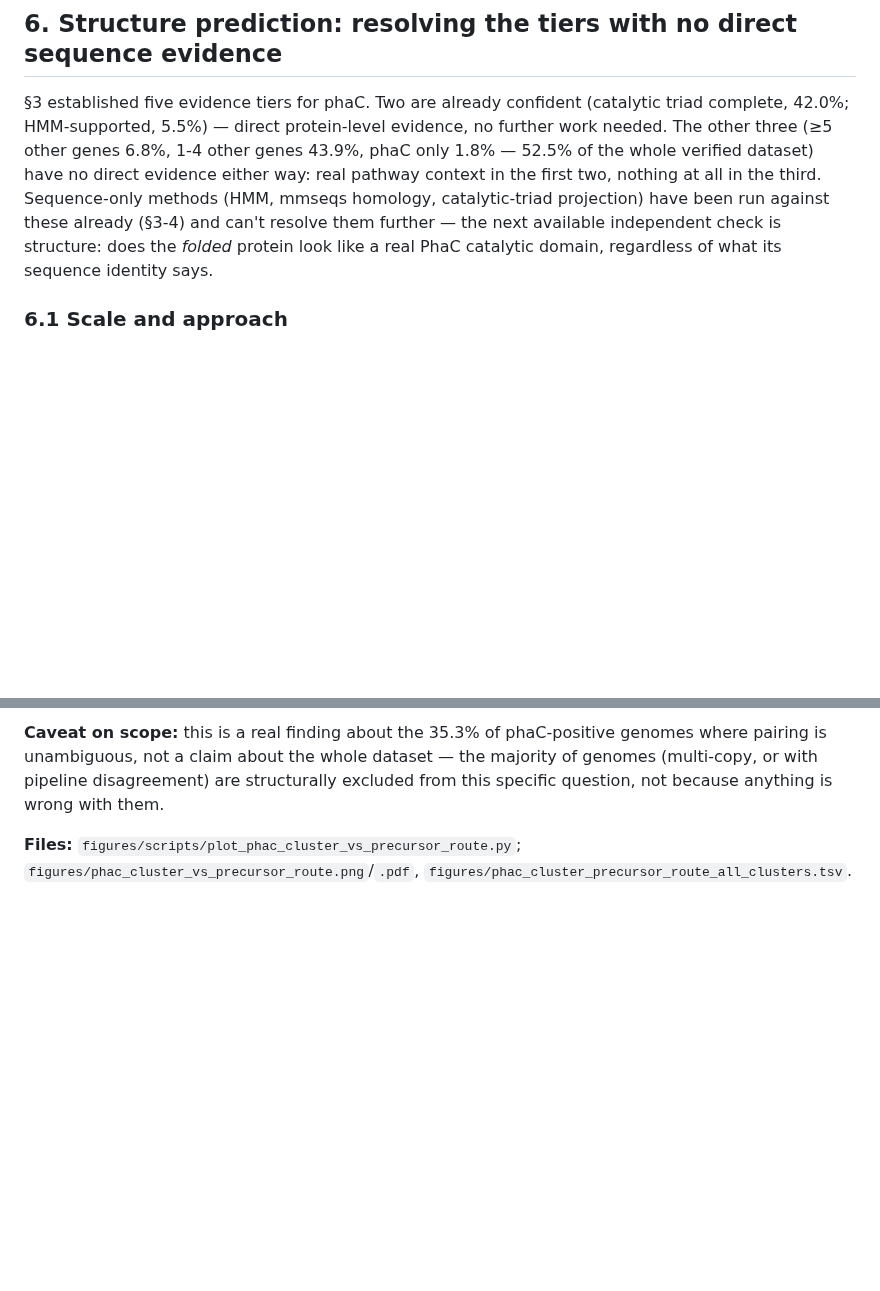
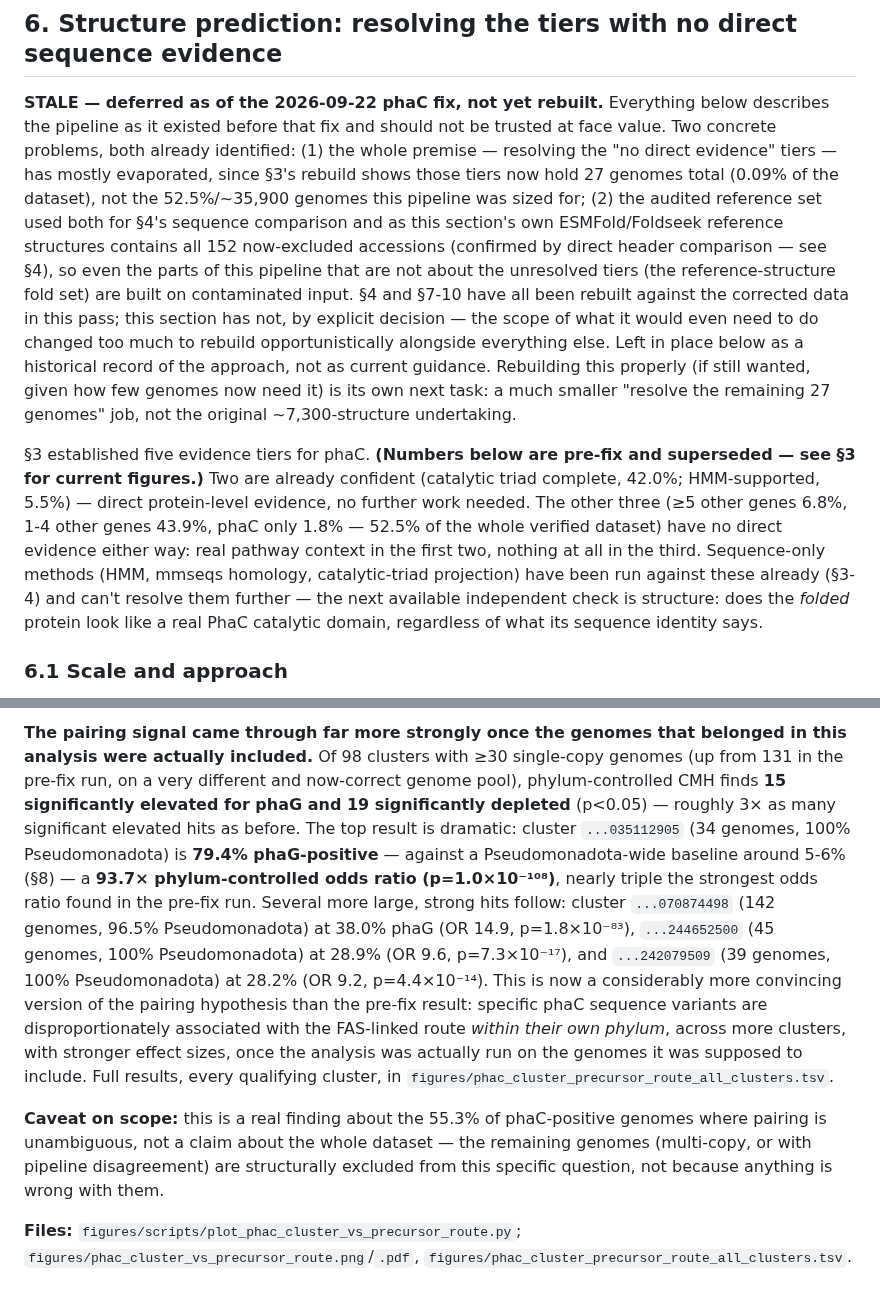
Before and after one commit to helloftroy/phaXYZ_Ocean_Atlas, a Markdown page: figures/PHA_CLEAN_RESULTS.md, 2 parts joined by grey strips. Rendered like a GitHub page; blank space fills up the shorter version.

```diff
--- a/figures/PHA_CLEAN_RESULTS.md
+++ b/figures/PHA_CLEAN_RESULTS.md
@@ -222,7 +222,9 @@ Reading this against the first-audit table: the top habitats' CMH odds ratios *i
 
 ## 6. Structure prediction: resolving the tiers with no direct sequence evidence
 
-§3 established five evidence tiers for phaC. Two are already confident (catalytic triad complete, 42.0%; HMM-supported, 5.5%) — direct protein-level evidence, no further work needed. The other three (≥5 other genes 6.8%, 1-4 other genes 43.9%, phaC only 1.8% — 52.5% of the whole verified dataset) have no direct evidence either way: real pathway context in the first two, nothing at all in the third. Sequence-only methods (HMM, mmseqs homology, catalytic-triad projection) have been run against these already (§3-4) and can't resolve them further — the next available independent check is structure: does the *folded* protein look like a real PhaC catalytic domain, regardless of what its sequence identity says.
+**STALE — deferred as of the 2026-09-22 phaC fix, not yet rebuilt.** Everything below describes the pipeline as it existed before that fix and should not be trusted at face value. Two concrete problems, both already identified: (1) the whole premise — resolving the "no direct evidence" tiers — has mostly evaporated, since §3's rebuild shows those tiers now hold 27 genomes total (0.09% of the dataset), not the 52.5%/~35,900 genomes this pipeline was sized for; (2) the audited reference set used both for §4's sequence comparison and as this section's own ESMFold/Foldseek reference structures contains all 152 now-excluded accessions (confirmed by direct header comparison — see §4), so even the parts of this pipeline that are not about the unresolved tiers (the reference-structure fold set) are built on contaminated input. §4 and §7-10 have all been rebuilt against the corrected data in this pass; this section has not, by explicit decision — the scope of what it would even need to do changed too much to rebuild opportunistically alongside everything else. Left in place below as a historical record of the approach, not as current guidance. Rebuilding this properly (if still wanted, given how few genomes now need it) is its own next task: a much smaller "resolve the remaining 27 genomes" job, not the original ~7,300-structure undertaking.
+
+§3 established five evidence tiers for phaC. **(Numbers below are pre-fix and superseded — see §3 for current figures.)** Two are already confident (catalytic triad complete, 42.0%; HMM-supported, 5.5%) — direct protein-level evidence, no further work needed. The other three (≥5 other genes 6.8%, 1-4 other genes 43.9%, phaC only 1.8% — 52.5% of the whole verified dataset) have no direct evidence either way: real pathway context in the first two, nothing at all in the third. Sequence-only methods (HMM, mmseqs homology, catalytic-triad projection) have been run against these already (§3-4) and can't resolve them further — the next available independent check is structure: does the *folded* protein look like a real PhaC catalytic domain, regardless of what its sequence identity says.
 
 ### 6.1 Scale and approach
 
@@ -338,5 +340,7 @@ If a phaC synthase's substrate arrives via a different upstream pathway (FAS-lin
 
-**Caveat on scope:** this is a real finding about the 35.3% of phaC-positive genomes where pairing is unambiguous, not a claim about the whole dataset — the majority of genomes (multi-copy, or with pipeline disagreement) are structurally excluded from this specific question, not because anything is wrong with them.
+**The pairing signal came through far more strongly once the genomes that belonged in this analysis were actually included.** Of 98 clusters with ≥30 single-copy genomes (up from 131 in the pre-fix run, on a very different and now-correct genome pool), phylum-controlled CMH finds **15 significantly elevated for phaG and 19 significantly depleted** (p<0.05) — roughly 3× as many significant elevated hits as before. The top result is dramatic: cluster `...035112905` (34 genomes, 100% Pseudomonadota) is **79.4% phaG-positive** — against a Pseudomonadota-wide baseline around 5-6% (§8) — a **93.7× phylum-controlled odds ratio (p=1.0×10⁻¹⁰⁸)**, nearly triple the strongest odds ratio found in the pre-fix run. Several more large, strong hits follow: cluster `...070874498` (142 genomes, 96.5% Pseudomonadota) at 38.0% phaG (OR 14.9, p=1.8×10⁻⁸³), `...244652500` (45 genomes, 100% Pseudomonadota) at 28.9% (OR 9.6, p=7.3×10⁻¹⁷), and `...242079509` (39 genomes, 100% Pseudomonadota) at 28.2% (OR 9.2, p=4.4×10⁻¹⁴). This is now a considerably more convincing version of the pairing hypothesis than the pre-fix result: specific phaC sequence variants are disproportionately associated with the FAS-linked route *within their own phylum*, across more clusters, with stronger effect sizes, once the analysis was actually run on the genomes it was supposed to include. Full results, every qualifying cluster, in `figures/phac_cluster_precursor_route_all_clusters.tsv`.
+
+**Caveat on scope:** this is a real finding about the 55.3% of phaC-positive genomes where pairing is unambiguous, not a claim about the whole dataset — the remaining genomes (multi-copy, or with pipeline disagreement) are structurally excluded from this specific question, not because anything is wrong with them.
 
 **Files:** `figures/scripts/plot_phac_cluster_vs_precursor_route.py`; `figures/phac_cluster_vs_precursor_route.png`/`.pdf`, `figures/phac_cluster_precursor_route_all_clusters.tsv`.
 
```
Also changed, not shown: other parts of figures/PHA_CLEAN_RESULTS.md (+6 -6 lines), figures/phac_cluster_vs_precursor_route.png, figures/phac_multicopy_genomes.png, 6 other files.
